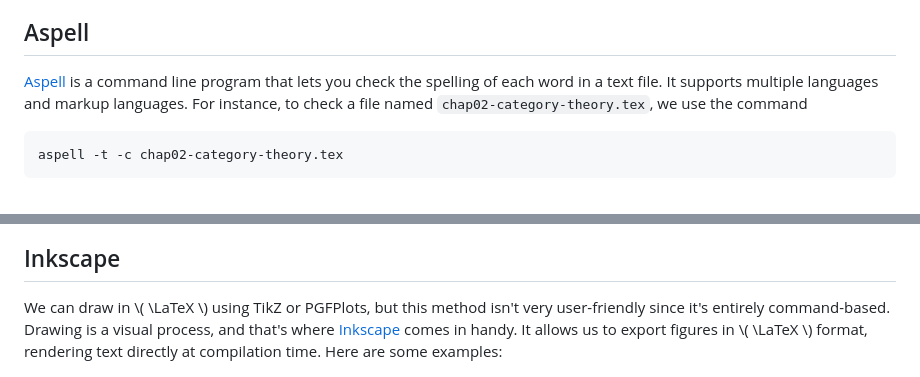
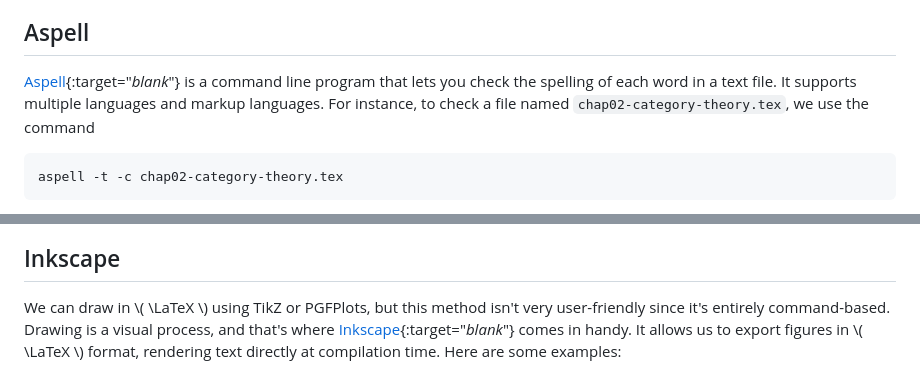
Before and after one commit to christian-chavez/christian-chavez.github.io, a Markdown page: _posts/2025-03-04-thesis-writing.md, 2 parts joined by grey strips. Drawn GitHub-style.

````diff
--- a/_posts/2025-03-04-thesis-writing.md
+++ b/_posts/2025-03-04-thesis-writing.md
@@ -64,7 +63,7 @@ Now, I can quickly commit changes with `git-commit "reviewed chapter homotopy"`,
 
 ## Aspell
 
-[Aspell](http://aspell.net/)  is a command line program that lets you check the spelling of each word in a text file. It supports multiple languages and markup languages. For instance, to check a file named `chap02-category-theory.tex`, we use the command
+[Aspell](http://aspell.net/){:target="_blank_"}  is a command line program that lets you check the spelling of each word in a text file. It supports multiple languages and markup languages. For instance, to check a file named `chap02-category-theory.tex`, we use the command
 ```bash
 aspell -t -c chap02-category-theory.tex
 ```
@@ -79,7 +78,7 @@ Since ``.tex`` files contain commands that should not be checked, we use the `-t
 
 ## Inkscape
 
-We can draw in \\( \LaTeX \\) using TikZ or PGFPlots, but this method isn't very user-friendly since it's entirely command-based. Drawing is a visual process, and that's where [Inkscape](https://inkscape.org/) comes in handy. It allows us to export figures in \\( \LaTeX \\) format, rendering text directly at compilation time. Here are some examples:
+We can draw in \\( \LaTeX \\) using TikZ or PGFPlots, but this method isn't very user-friendly since it's entirely command-based. Drawing is a visual process, and that's where [Inkscape](https://inkscape.org/){:target="_blank_"} comes in handy. It allows us to export figures in \\( \LaTeX \\) format, rendering text directly at compilation time. Here are some examples:
 
 <div style="display: flex; justify-content: center; align-items: center; gap: 15px; margin-bottom:15px">
     <img src="/assets/media/klein-bottle.png" alt="Klein Bottle" style="max-width: 20%; height: auto;">
````
Also changed, not shown: other parts of _posts/2025-03-04-thesis-writing.md (+9 -10 lines).
